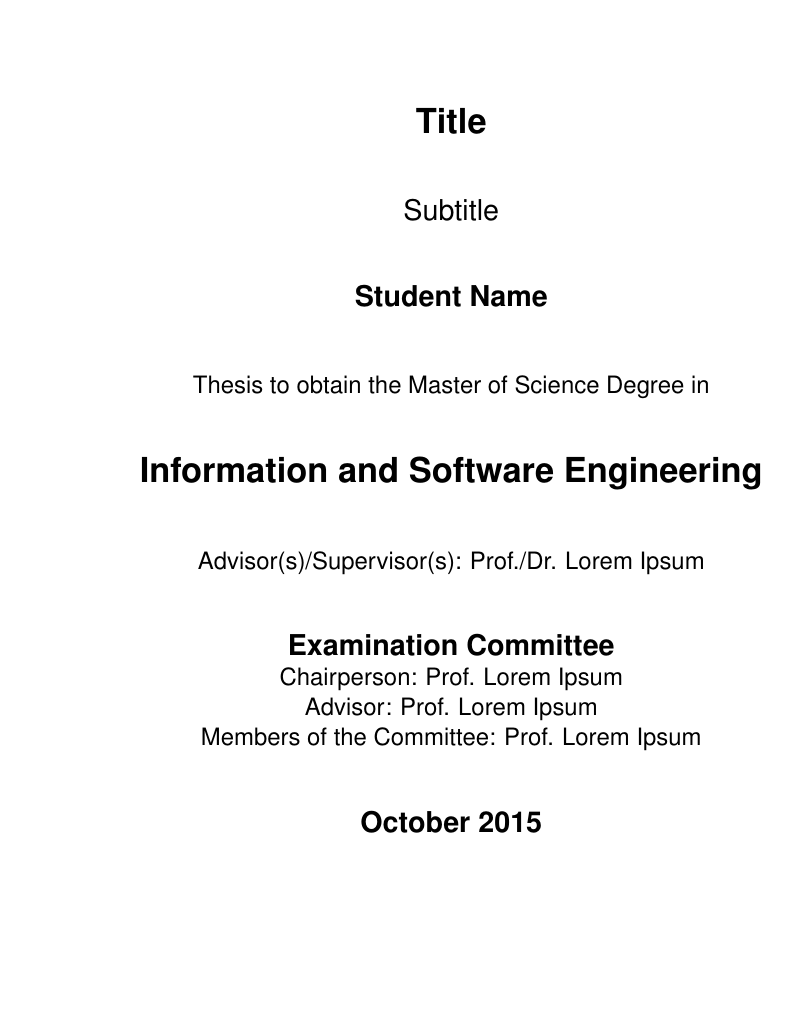
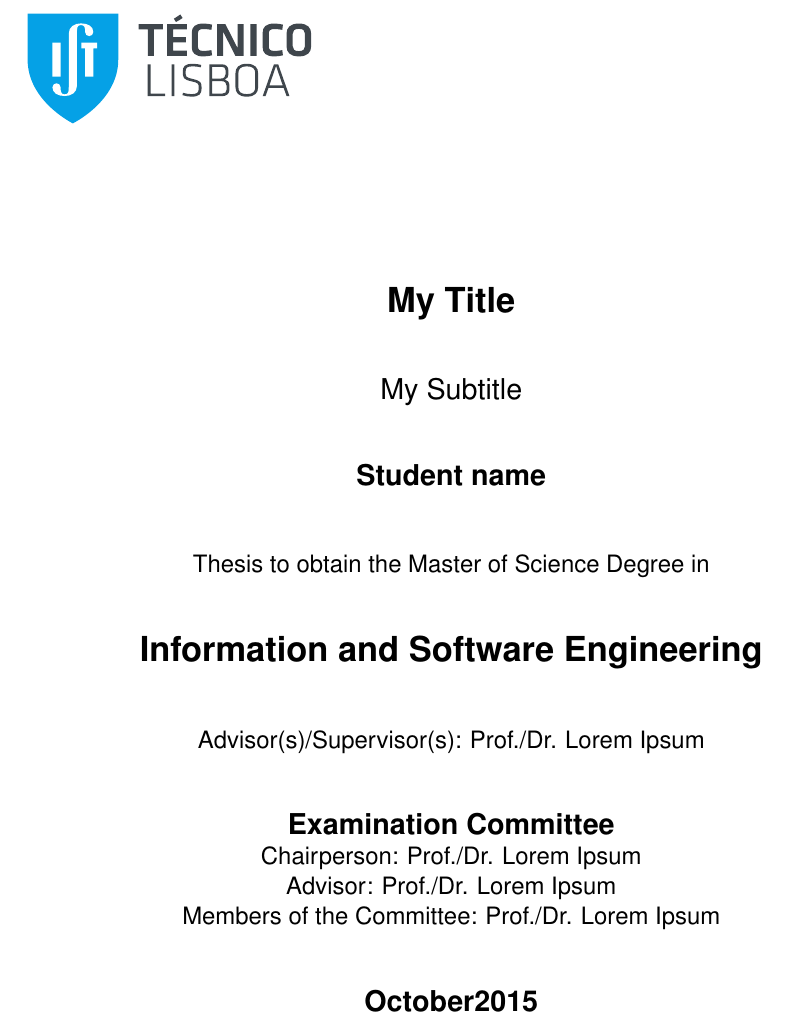
Before and after one commit to samfcmc/ist-dissertation-latex-template, a LaTeX thesis (dissertation.tex, which reads cover.tex, variables.tex): part of page 1 of 12, cut so that both start at the same text, the shorter picture padded with empty space. Compiled offline with pdfLaTeX.

Commit message:
Created a variables file

```diff
--- a/cover.tex
+++ b/cover.tex
@@ -12,15 +12,15 @@
 % ---------------------------------------------------------
 %  MASTER THESIS DISSERTATION TITLE
 % ---------------------------------------------------------
-{\LARGE \textbf{Title}}\\[1.0cm]
+{\LARGE \textbf{\Title}}\\[1.0cm]
 % ---------------------------------------------------------
 %  MASTER THESIS DISSERTATION SUBTITLE
 % ---------------------------------------------------------
-{\Large Subtitle}\\[1.0cm]
+{\Large \Subtitle}\\[1.0cm]
 % ---------------------------------------------------------
 %  AUTHOR NAME (FULL)
 % ---------------------------------------------------------
-{\Large \textbf{Student Name}}\\[1.0cm]
+{\Large \textbf{\StudentName}}\\[1.0cm]
 % ---------------------------------------------------------
 %  DISSERTATION DEGREE
 % -----------------------------------------------------------------
@@ -28,12 +28,12 @@
 % -----------------------------------------------------------------
 %  COURSE NAME
 % -----------------------------------------------------------------
-{\LARGE \textbf{Information and Software Engineering}}\\[1.0cm]
+{\LARGE \textbf{\DegreeName}}\\[1.0cm]
 
 % -----------------------------------------------------------------
 %  ADVISORS NAME
 % ---------------------------------------------------------
-{\large Advisor(s)/Supervisor(s): Prof./Dr. Lorem Ipsum}\\[1.0cm]
+{\large Advisor(s)/Supervisor(s): \Supervisors}\\[1.0cm]
 
 % ---------------------------------------------------------
 %  JURI NAMES:
@@ -42,13 +42,13 @@
 %  - VOGALS
 % ---------------------------------------------------------
 {\Large \textbf{Examination Committee}}\\
-{\large Chairperson: Prof. Lorem Ipsum}\\
-{\large Advisor: Prof. Lorem Ipsum}\\
-{\large Members of the Committee: Prof. Lorem Ipsum}\\[1.0cm]
+{\large Chairperson: \Chairperson}\\
+{\large Advisor: \Advisor}\\
+{\large Members of the Committee: \CommitteeMembers}\\[1.0cm]
 
 % ---------------------------------------------------------
 %  DATE (MONTH AND YEAR)
 % ---------------------------------------------------------
-{\Large \textbf{October 2015}}\\
+{\Large \textbf{\Month \Year}}\\
 \end{center}
 \end{titlepage}
--- /dev/null
+++ b/variables.tex
@@ -0,0 +1,19 @@
+%!TEX root = ./dissertation.tex
+
+% Dissertation basic information
+\newcommand {\Title} {My Title}
+\newcommand {\Subtitle} {My Subtitle}
+\newcommand {\StudentName} {Student name}
+\newcommand {\DegreeName} {Information and Software Engineering}
+\newcommand {\Supervisors} {Prof./Dr. Lorem Ipsum}
+
+% Examination Committee
+\newcommand {\Chairperson} {Prof./Dr. Lorem Ipsum}
+\newcommand {\Advisor} {Prof./Dr. Lorem Ipsum}
+\newcommand {\CommitteeMembers} {Prof./Dr. Lorem Ipsum}
+
+% Date
+\newcommand {\Month} {October}
+\newcommand {\Year} {2015}
+
+% You can define your own variables here
```
Also changed, not shown: dissertation.tex (+2 -0 lines), README.md.
